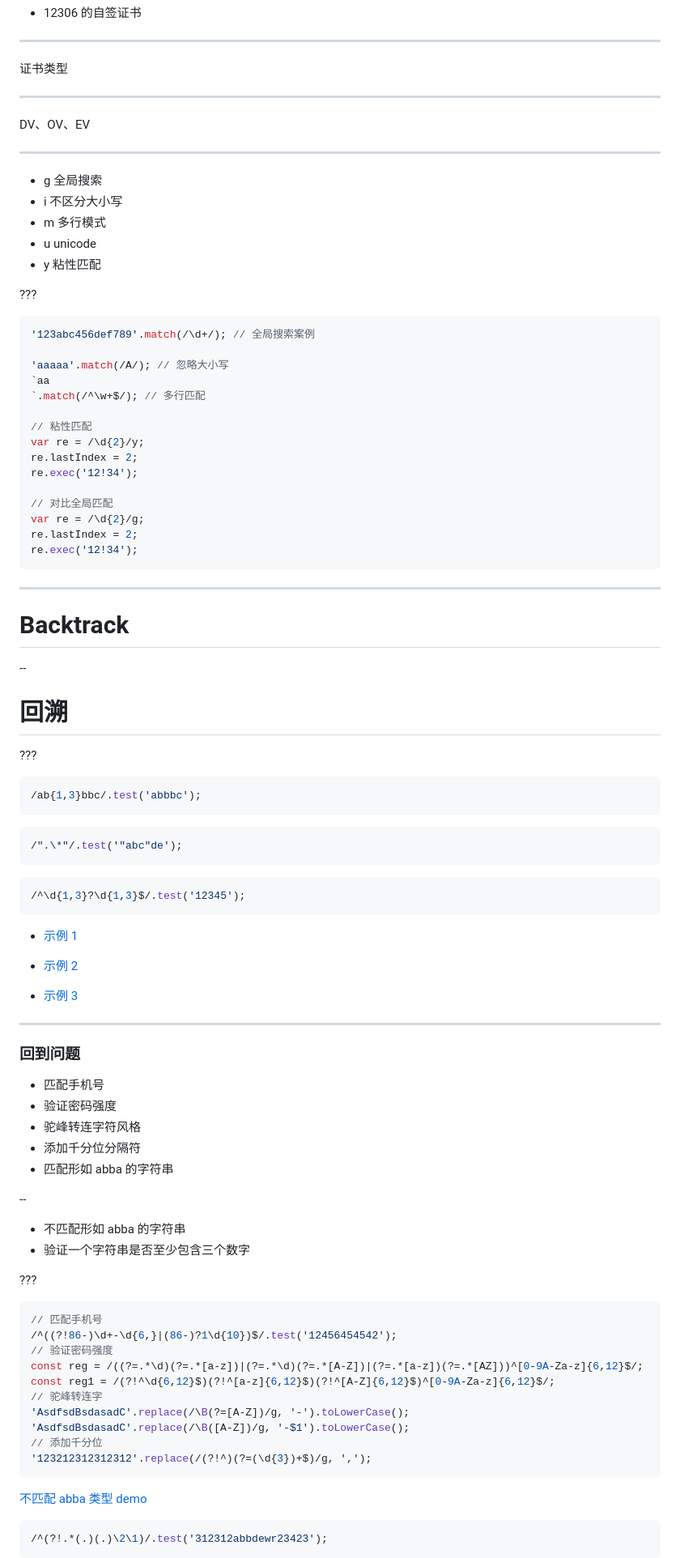
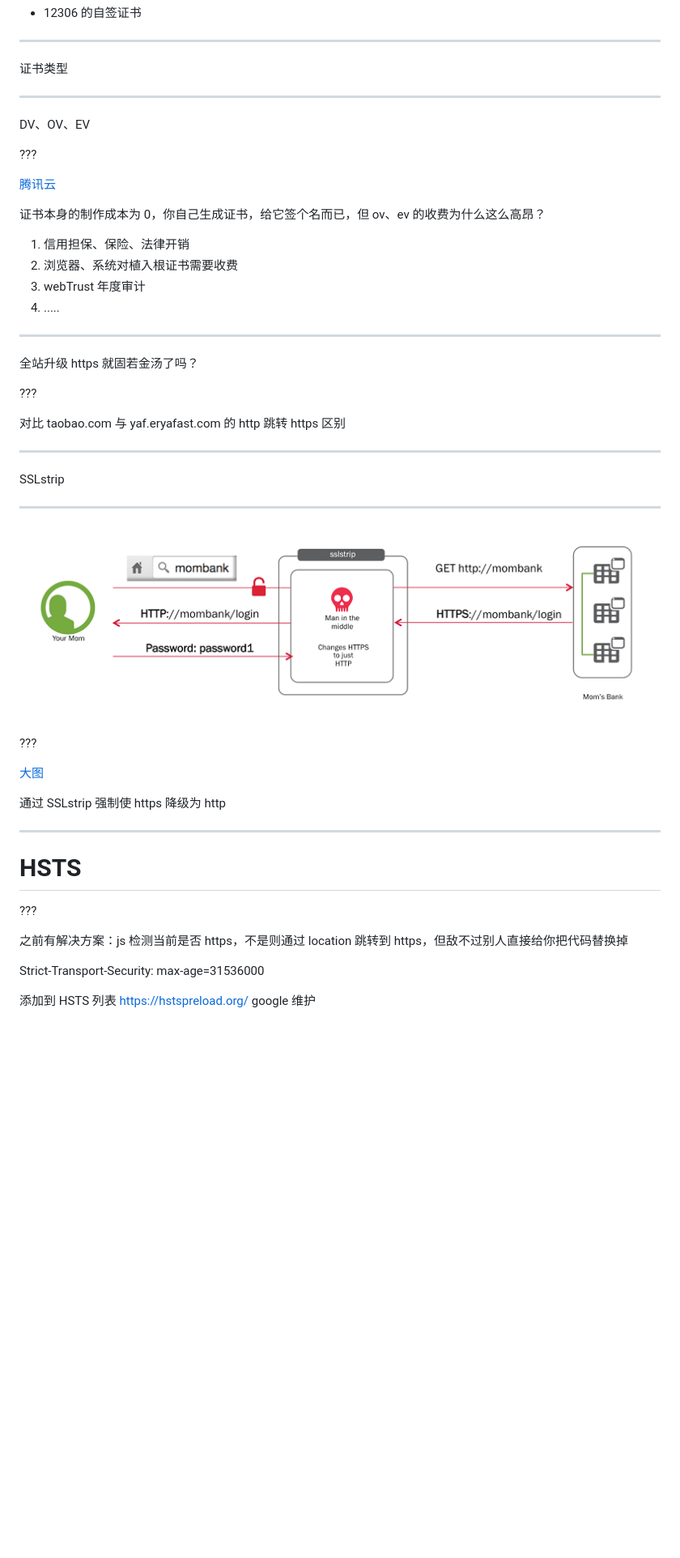
Before and after one commit to Elity/Https-PPT, a Markdown page: ppt.md, the part around the change printed below. Shown: that part at 81% size. GitHub-like rendering; pictures changed too: images/sslstrip.png (added); blank space fills up the shorter version.

Commit message:
完成

````diff
--- a/ppt.md
+++ b/ppt.md
@@ -254,95 +250,48 @@ https://www.websequencediagrams.com/
 
 DV、OV、EV
 
+???
+
+[腾讯云](https://cloud.tencent.com/product/ssl)
+
+证书本身的制作成本为 0，你自己生成证书，给它签个名而已，但 ov、ev 的收费为什么这么高昂？
+
+1. 信用担保、保险、法律开销
+2. 浏览器、系统对植入根证书需要收费
+3. webTrust 年度审计
+4. .....
+
 ---
 
-- g 全局搜索
-- i 不区分大小写
-- m 多行模式
-- u unicode
-- y 粘性匹配
+全站升级 https 就固若金汤了吗？
 
 ???
 
-```javascript
-'123abc456def789'.match(/\d+/); // 全局搜索案例
-
-'aaaaa'.match(/A/); // 忽略大小写
-`aa
-`.match(/^\w+$/); // 多行匹配
-
-// 粘性匹配
-var re = /\d{2}/y;
-re.lastIndex = 2;
-re.exec('12!34');
-
-// 对比全局匹配
-var re = /\d{2}/g;
-re.lastIndex = 2;
-re.exec('12!34');
-```
+对比 taobao.com 与 yaf.eryafast.com 的 http 跳转 https 区别
 
 ---
 
-# Backtrack
+SSLstrip
 
---
+---
 
-# 回溯
+![SSLstrip](./images/sslstrip.png)
 
 ???
 
-```javascript
-/ab{1,3}bbc/.test('abbbc');
-```
+[大图](./images/sslstrip1.png)
 
-```javascript
-/".\*"/.test('"abc"de');
-```
-
-```javascript
-/^\d{1,3}?\d{1,3}$/.test('12345');
-```
-
-- [示例 1](./images/huisu.png)
-
-- [示例 2](./images/huisu1.png)
-
-- [示例 3](./images/huisu2.png)
+通过 SSLstrip 强制使 https 降级为 http
 
 ---
 
-### 回到问题
-
-- 匹配手机号
-- 验证密码强度
-- 驼峰转连字符风格
-- 添加千分位分隔符
-- 匹配形如 abba 的字符串
-
---
-
-- 不匹配形如 abba 的字符串
-- 验证一个字符串是否至少包含三个数字
+# HSTS
 
 ???
 
-```javascript
-// 匹配手机号
-/^((?!86-)\d+-\d{6,}|(86-)?1\d{10})$/.test('12456454542');
-// 验证密码强度
-const reg = /((?=.*\d)(?=.*[a-z])|(?=.*\d)(?=.*[A-Z])|(?=.*[a-z])(?=.*[AZ]))^[0-9A-Za-z]{6,12}$/;
-const reg1 = /(?!^\d{6,12}$)(?!^[a-z]{6,12}$)(?!^[A-Z]{6,12}$)^[0-9A-Za-z]{6,12}$/;
-// 驼峰转连字
-'AsdfsdBsdasadC'.replace(/\B(?=[A-Z])/g, '-').toLowerCase();
-'AsdfsdBsdasadC'.replace(/\B([A-Z])/g, '-$1').toLowerCase();
-// 添加千分位
-'123212312312312'.replace(/(?!^)(?=(\d{3})+$)/g, ',');
-```
+之前有解决方案：js 检测当前是否 https，不是则通过 location 跳转到 https，但敌不过别人直接给你把代码替换掉
 
-[不匹配 abba 类型 demo](./demo/1.html)
+Strict-Transport-Security: max-age=31536000
 
-```javascript
-/^(?!.*(.)(.)\2\1)/.test('312312abbdewr23423');
-```
+添加到 HSTS 列表 https://hstspreload.org/ google 维护
 
````
Also changed, not shown: other parts of ppt.md (+24 -18 lines), images/sslstrip1.png (added).
